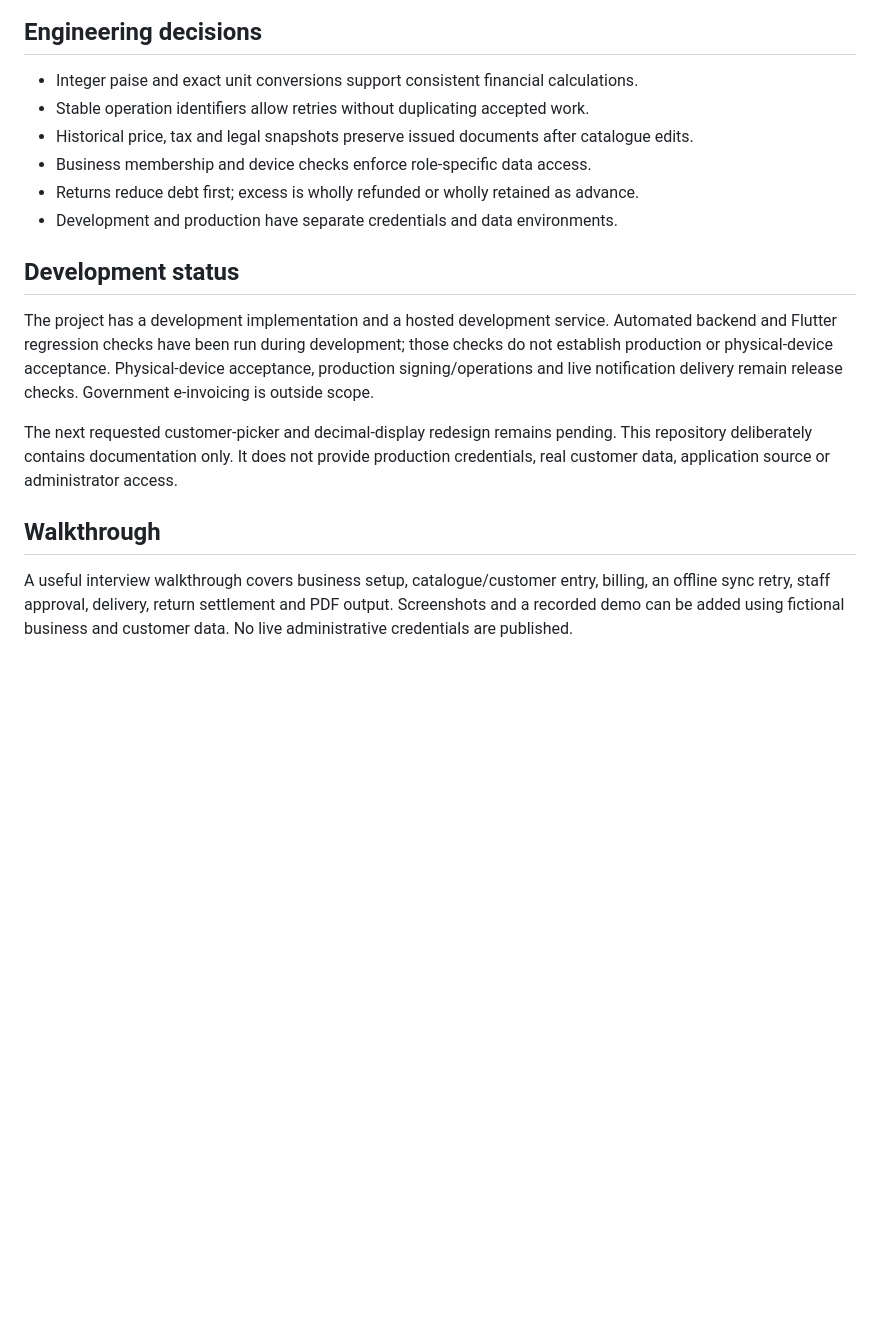
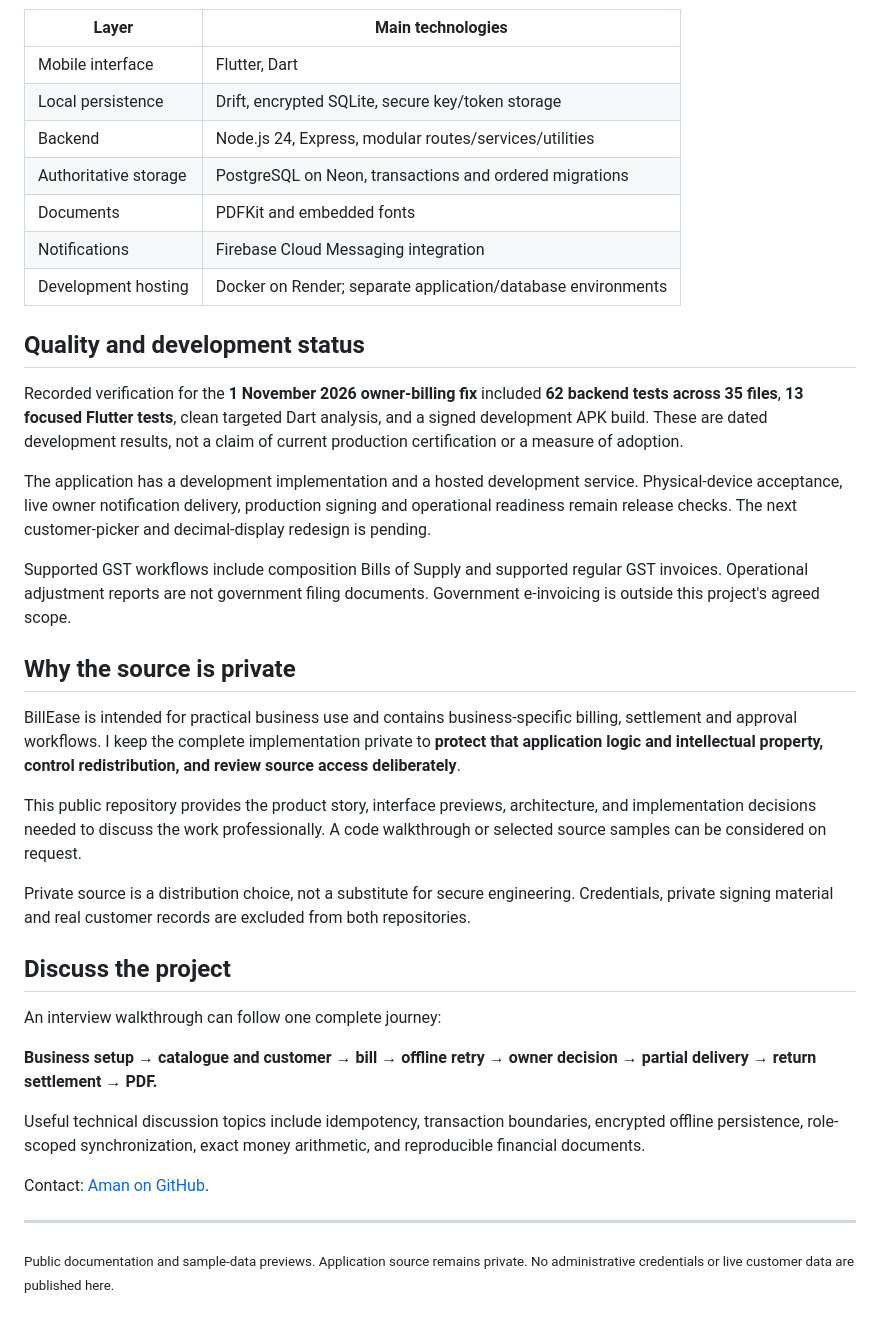
Before and after one commit to Ever-Aman/BillEase-Showcase, a Markdown page: README.md, the part around one of its changes. GitHub-like rendering; blank space fills up the shorter version.

````diff
--- a/README.md
+++ b/README.md
@@ -41,20 +110,41 @@ flowchart LR
 ```
 
-## Engineering decisions
+| Layer | Main technologies |
+| --- | --- |
+| Mobile interface | Flutter, Dart |
+| Local persistence | Drift, encrypted SQLite, secure key/token storage |
+| Backend | Node.js 24, Express, modular routes/services/utilities |
+| Authoritative storage | PostgreSQL on Neon, transactions and ordered migrations |
+| Documents | PDFKit and embedded fonts |
+| Notifications | Firebase Cloud Messaging integration |
+| Development hosting | Docker on Render; separate application/database environments |
 
-- Integer paise and exact unit conversions support consistent financial calculations.
-- Stable operation identifiers allow retries without duplicating accepted work.
-- Historical price, tax and legal snapshots preserve issued documents after catalogue edits.
-- Business membership and device checks enforce role-specific data access.
-- Returns reduce debt first; excess is wholly refunded or wholly retained as advance.
-- Development and production have separate credentials and data environments.
+## Quality and development status
 
-## Development status
+Recorded verification for the **1 November 2026 owner-billing fix** included **62 backend tests across 35 files**, **13 focused Flutter tests**, clean targeted Dart analysis, and a signed development APK build. These are dated development results, not a claim of current production certification or a measure of adoption.
 
-The project has a development implementation and a hosted development service. Automated backend and Flutter regression checks have been run during development; those checks do not establish production or physical-device acceptance. Physical-device acceptance, production signing/operations and live notification delivery remain release checks. Government e-invoicing is outside scope.
+The application has a development implementation and a hosted development service. Physical-device acceptance, live owner notification delivery, production signing and operational readiness remain release checks. The next customer-picker and decimal-display redesign is pending.
 
-The next requested customer-picker and decimal-display redesign remains pending. This repository deliberately contains documentation only. It does not provide production credentials, real customer data, application source or administrator access.
+Supported GST workflows include composition Bills of Supply and supported regular GST invoices. Operational adjustment reports are not government filing documents. Government e-invoicing is outside this project's agreed scope.
 
-## Walkthrough
+## Why the source is private
 
-A useful interview walkthrough covers business setup, catalogue/customer entry, billing, an offline sync retry, staff approval, delivery, return settlement and PDF output. Screenshots and a recorded demo can be added using fictional business and customer data. No live administrative credentials are published.
+BillEase is intended for practical business use and contains business-specific billing, settlement and approval workflows. I keep the complete implementation private to **protect that application logic and intellectual property, control redistribution, and review source access deliberately**.
+
+This public repository provides the product story, interface previews, architecture, and implementation decisions needed to discuss the work professionally. A code walkthrough or selected source samples can be considered on request.
+
+Private source is a distribution choice, not a substitute for secure engineering. Credentials, private signing material and real customer records are excluded from both repositories.
+
+## Discuss the project
+
+An interview walkthrough can follow one complete journey:
+
+**Business setup → catalogue and customer → bill → offline retry → owner decision → partial delivery → return settlement → PDF.**
+
+Useful technical discussion topics include idempotency, transaction boundaries, encrypted offline persistence, role-scoped synchronization, exact money arithmetic, and reproducible financial documents.
+
+Contact: [Aman on GitHub](https://github.com/Ever-Aman).
+
+---
+
+<sub>Public documentation and sample-data previews. Application source remains private. No administrative credentials or live customer data are published here.</sub>
````
Also changed, not shown: other parts of README.md (+97 -28 lines), docs/ENGINEERING.md (added, +63 -0 lines), assets/screenshots/owner-mobile-preview.png (added), assets/screenshots/responsive-preview.png (added), 1 other file.
